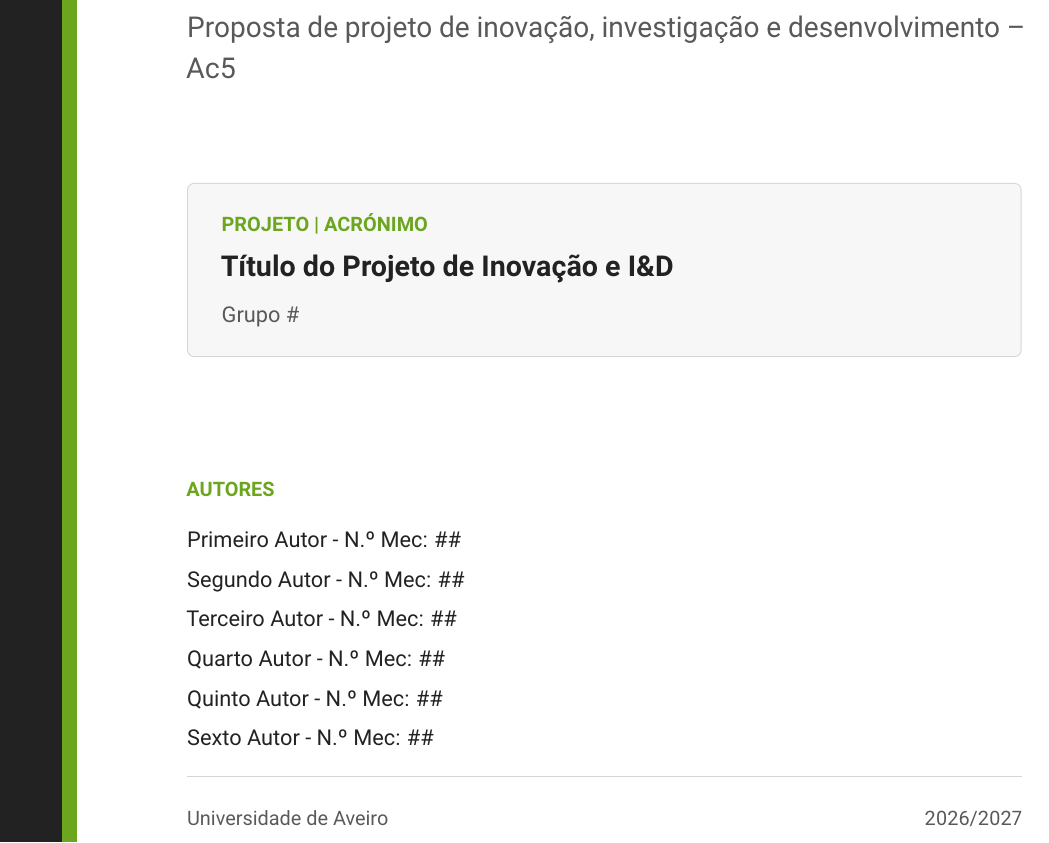
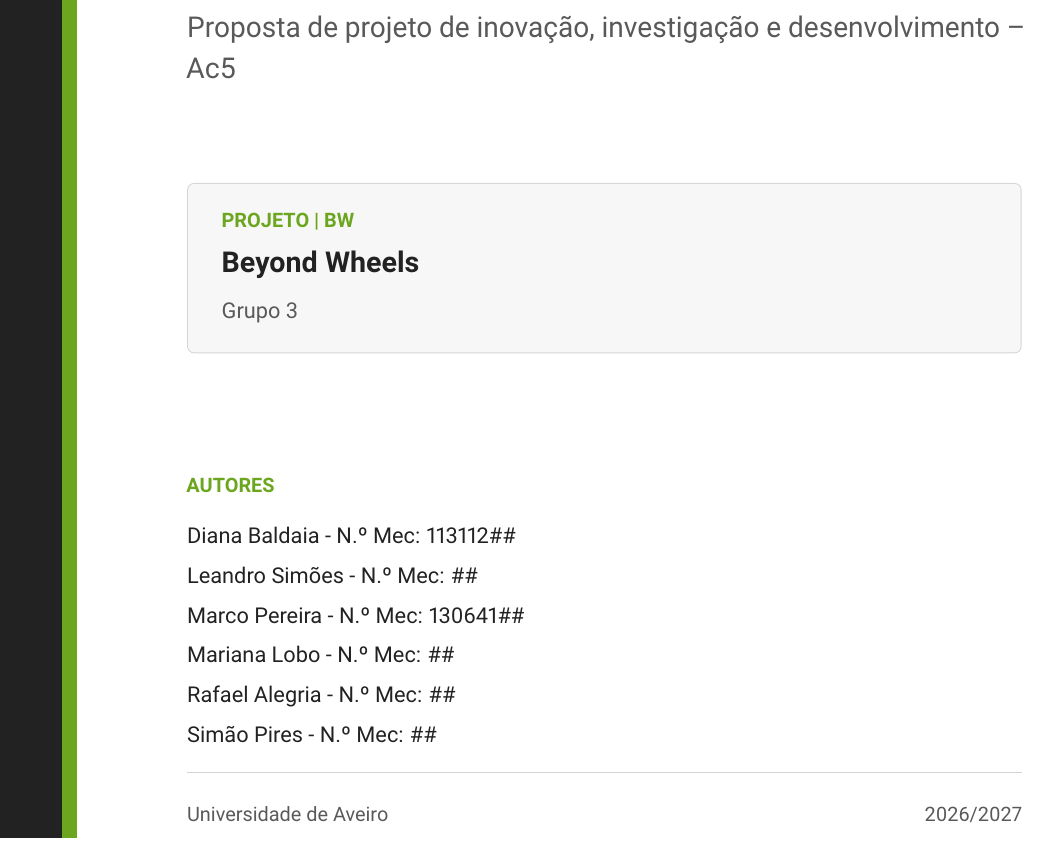
Before and after one commit to marcoaparicio1320-png/Relat-rio-SEM, a LaTeX document (main.tex, which reads sections/0_capa.tex): part of page 1 of 14, cut so that both start at the same text. Compiled offline with pdfLaTeX.

Commit message:
Update from inscrive.io

```diff
--- a/main.tex
+++ b/main.tex
@@ -9,9 +9,9 @@
 % ------------------------------------------------------------------------------
 % IDENTIFICAÇÃO DO PROJETO (atualizar aqui para refletir na capa)
 % ------------------------------------------------------------------------------
-\renewcommand{\tituloProjeto}{Título do Projeto de Inovação e I\&D}
-\renewcommand{\acronimoProjeto}{ACRÓNIMO}
-\renewcommand{\numeroGrupo}{Grupo \#}
+\renewcommand{\tituloProjeto}{Beyond Wheels}
+\renewcommand{\acronimoProjeto}{BW}
+\renewcommand{\numeroGrupo}{Grupo 3}
 \renewcommand{\anoLetivo}{2026/2027}
 
 % ==============================================================================
--- a/sections/0_capa.tex
+++ b/sections/0_capa.tex
@@ -53,12 +53,12 @@
   % Autores
   {\small\bfseries\color{uagreen} AUTORES}\\[0.35cm]
   {\normalsize\color{uadark}
-    Primeiro Autor - N.º Mec: \#\#\\[0.15cm]
-    Segundo Autor - N.º Mec: \#\#\\[0.15cm]
-    Terceiro Autor - N.º Mec: \#\#\\[0.15cm]
-    Quarto Autor - N.º Mec: \#\#\\[0.15cm]
-    Quinto Autor - N.º Mec: \#\#\\[0.15cm]
-    Sexto Autor - N.º Mec: \#\#
+    Diana Baldaia - N.º Mec: 113112\#\#\\[0.15cm]
+    Leandro Simões - N.º Mec: \#\#\\[0.15cm]
+    Marco Pereira - N.º Mec: 130641\#\#\\[0.15cm]
+    Mariana Lobo - N.º Mec: \#\#\\[0.15cm]
+    Rafael Alegria - N.º Mec: \#\#\\[0.15cm]
+    Simão Pires - N.º Mec: \#\#
   }
 
   \vfill
```
